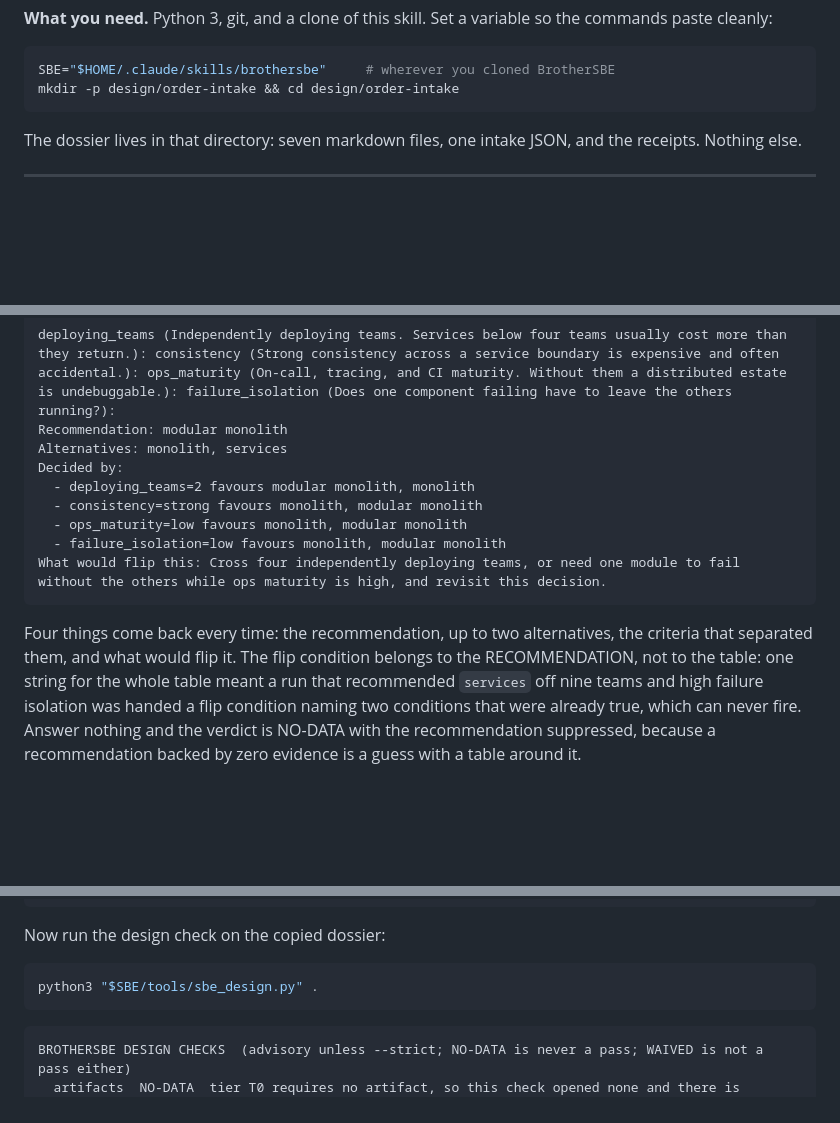
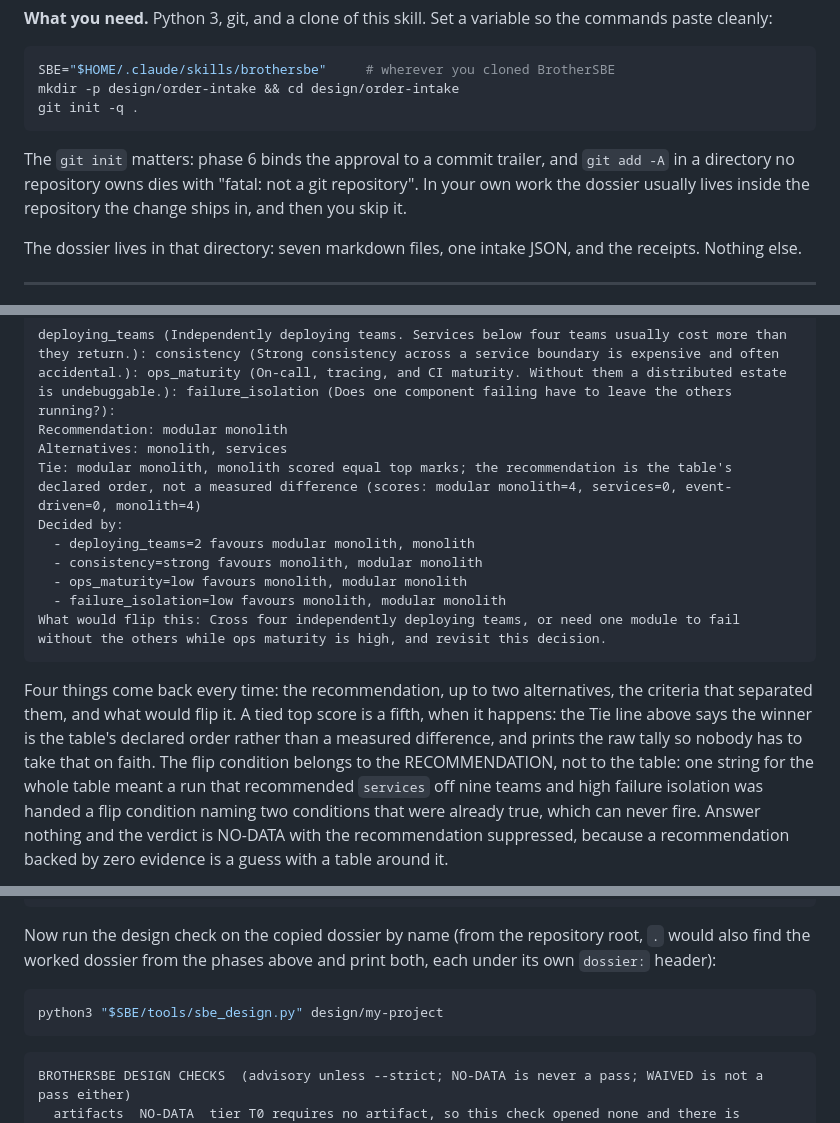
Before and after one commit to khalilmaaouni/BrotherSBE, a Markdown page: docs/guides/05-a-worked-engagement.md, 3 parts joined by grey strips. GitHub-like rendering; blank space fills up the shorter version.

Commit message:
the worked engagement replays byte for byte
A literal reader can now type every command from the first line to the
last and see exactly the pasted output. The setup initializes the
repository the approval phase commits into, the intake block shows the
override contract the tool prints, the template-copy section returns to
the repository root and checks the copied dossier by name, and every
output block was regenerated by an actual replay, including the tie
disclosure the decision runs now print and the approval refusal that
quotes the APPROVAL file's own claim.

````diff
--- a/docs/guides/05-a-worked-engagement.md
+++ b/docs/guides/05-a-worked-engagement.md
@@ -14,7 +14,13 @@ commands paste cleanly:
 ```bash
 SBE="$HOME/.claude/skills/brothersbe"     # wherever you cloned BrotherSBE
 mkdir -p design/order-intake && cd design/order-intake
+git init -q .
 ```
+
+The `git init` matters: phase 6 binds the approval to a commit trailer, and
+`git add -A` in a directory no repository owns dies with "fatal: not a git
+repository". In your own work the dossier usually lives inside the repository
+the change ships in, and then you skip it.
 
 The dossier lives in that directory: seven markdown files, one intake JSON, and
 the receipts. Nothing else.
@@ -187,6 +197,7 @@ printf '2\nstrong\nlow\nlow\n' | python3 "$SBE/tools/sbe_decide.py" "$SBE/tables
 deploying_teams (Independently deploying teams. Services below four teams usually cost more than they return.): consistency (Strong consistency across a service boundary is expensive and often accidental.): ops_maturity (On-call, tracing, and CI maturity. Without them a distributed estate is undebuggable.): failure_isolation (Does one component failing have to leave the others running?):
 Recommendation: modular monolith
 Alternatives: monolith, services
+Tie: modular monolith, monolith scored equal top marks; the recommendation is the table's declared order, not a measured difference (scores: modular monolith=4, services=0, event-driven=0, monolith=4)
 Decided by:
   - deploying_teams=2 favours modular monolith, monolith
   - consistency=strong favours monolith, modular monolith
@@ -196,7 +207,10 @@ What would flip this: Cross four independently deploying teams, or need one modu
 ```
 
 Four things come back every time: the recommendation, up to two alternatives, the
-criteria that separated them, and what would flip it. The flip condition belongs to the
+criteria that separated them, and what would flip it. A tied top score is a fifth,
+when it happens: the Tie line above says the winner is the table's declared order
+rather than a measured difference, and prints the raw tally so nobody has to take
+that on faith. The flip condition belongs to the
 RECOMMENDATION, not to the table: one string for the whole table meant a run that
 recommended `services` off nine teams and high failure isolation was handed a flip
 condition naming two conditions that were already true, which can never fire. Answer nothing and the
@@ -738,10 +754,12 @@ reversible, no consumers), the intake writes:
 }
 ```
 
-Now run the design check on the copied dossier:
+Now run the design check on the copied dossier by name (from the repository
+root, `.` would also find the worked dossier from the phases above and print
+both, each under its own `dossier:` header):
 
 ```bash
-python3 "$SBE/tools/sbe_design.py" .
+python3 "$SBE/tools/sbe_design.py" design/my-project
 ```
 
 ```
````
Also changed, not shown: other parts of docs/guides/05-a-worked-engagement.md (+7 -1 lines).
